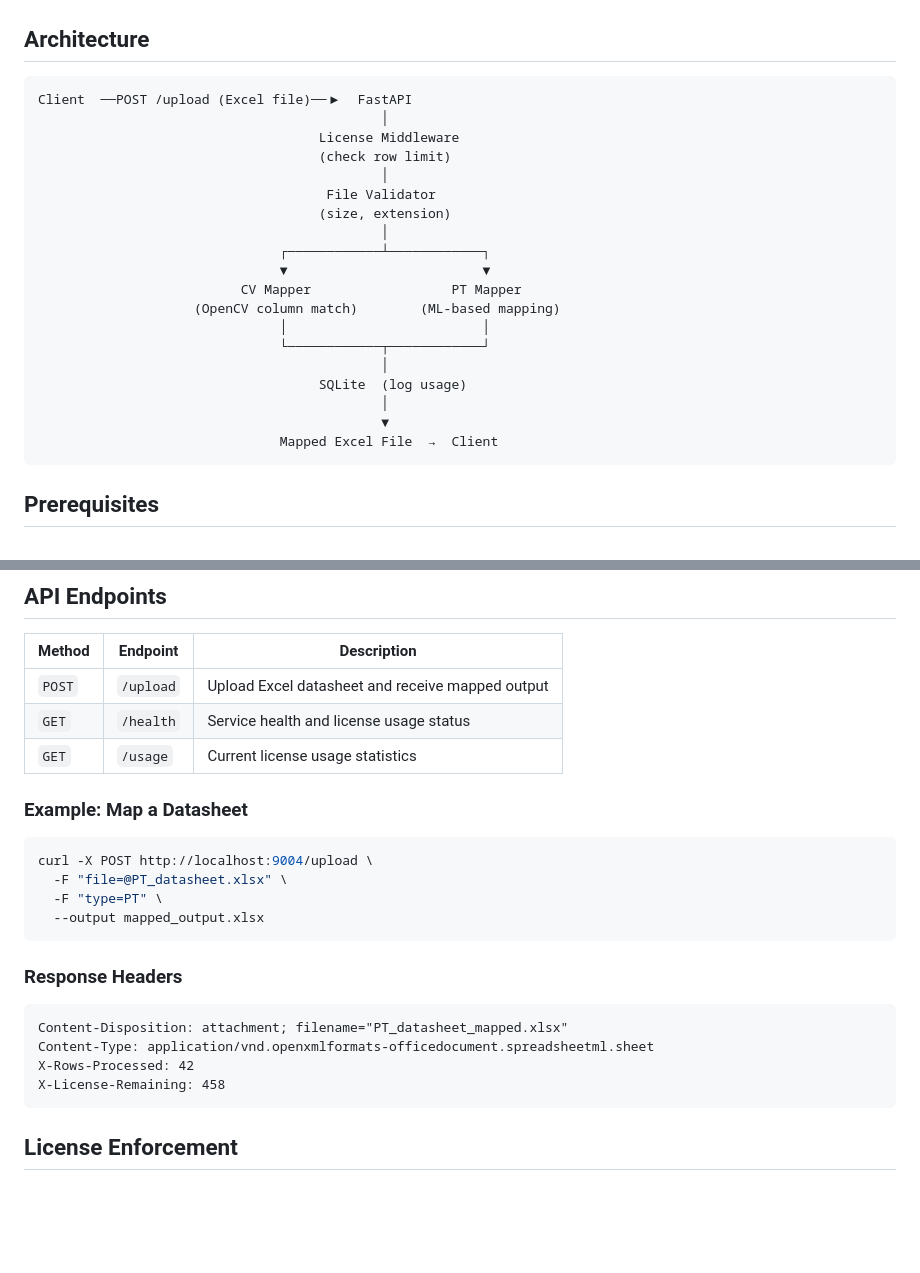
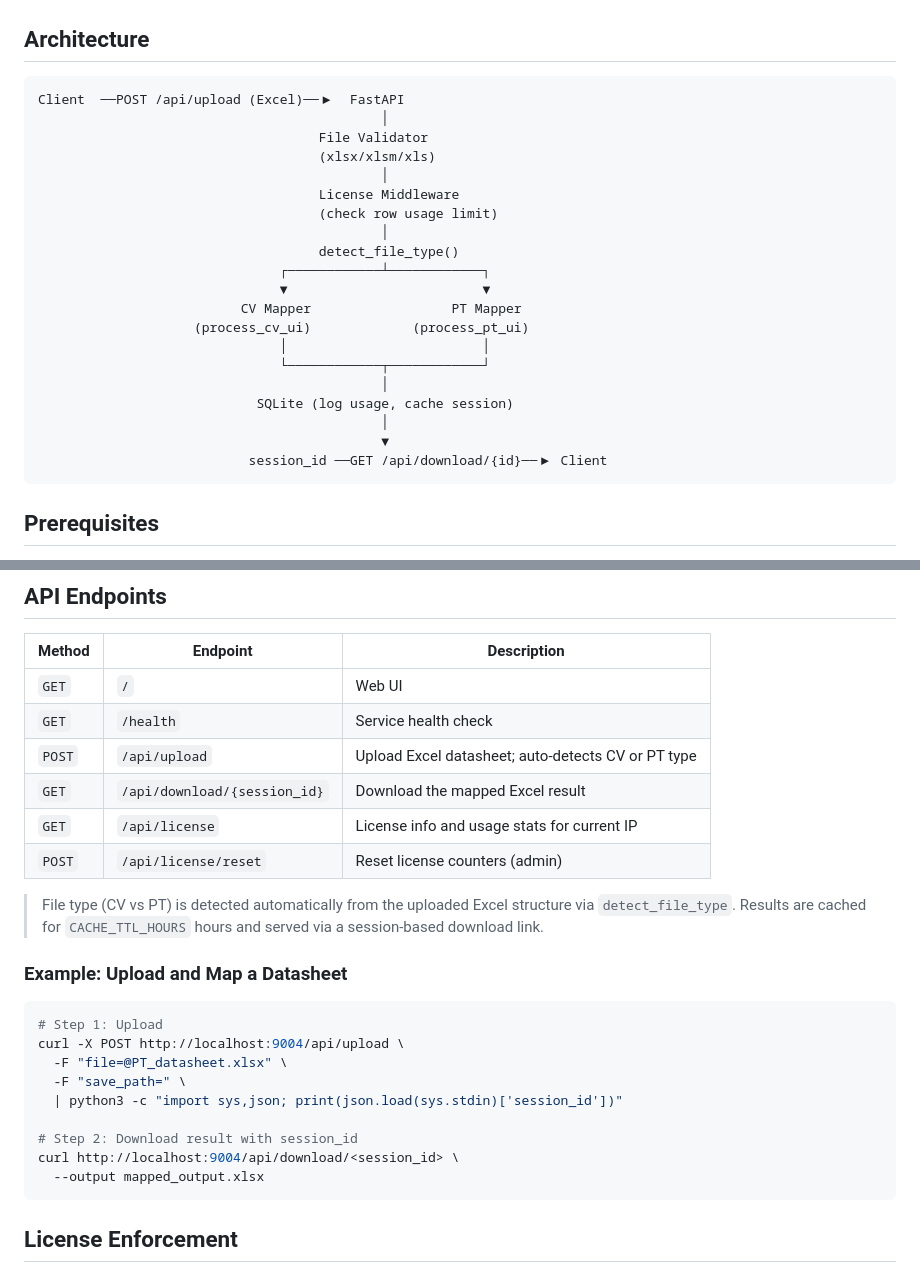
Before and after one commit to sadra-ai25/nargan-mapper, a Markdown page: README.md, 2 parts joined by grey strips. Drawn GitHub-style; blank space fills up the shorter version.

Commit message:
Fix API routes to /api/ prefix, add session download flow, auto file-type detection

````diff
--- a/README.md
+++ b/README.md
@@ -27,25 +27,26 @@ Intelligent mapping service that transforms PT and CV datasheet Excel files into
 ## Architecture
 
 ```
-Client  ──POST /upload (Excel file)──▶  FastAPI
+Client  ──POST /api/upload (Excel)──▶  FastAPI
+                                            │
+                                    File Validator
+                                    (xlsx/xlsm/xls)
                                             │
                                     License Middleware
-                                    (check row limit)
+                                    (check row usage limit)
                                             │
-                                     File Validator
-                                    (size, extension)
-                                            │
+                                    detect_file_type()
                                ┌────────────┴────────────┐
                                ▼                         ▼
                           CV Mapper                  PT Mapper
-                    (OpenCV column match)        (ML-based mapping)
+                    (process_cv_ui)             (process_pt_ui)
                                │                         │
                                └────────────┬────────────┘
                                             │
-                                    SQLite  (log usage)
+                            SQLite (log usage, cache session)
                                             │
                                             ▼
-                               Mapped Excel File  →  Client
+                           session_id ──GET /api/download/{id}──▶ Client
 ```
 
 ## Prerequisites
@@ -86,26 +87,27 @@ docker compose up -d --build
 
 | Method | Endpoint | Description |
 |---|---|---|
-| `POST` | `/upload` | Upload Excel datasheet and receive mapped output |
-| `GET` | `/health` | Service health and license usage status |
-| `GET` | `/usage` | Current license usage statistics |
+| `GET` | `/` | Web UI |
+| `GET` | `/health` | Service health check |
+| `POST` | `/api/upload` | Upload Excel datasheet; auto-detects CV or PT type |
+| `GET` | `/api/download/{session_id}` | Download the mapped Excel result |
+| `GET` | `/api/license` | License info and usage stats for current IP |
+| `POST` | `/api/license/reset` | Reset license counters (admin) |
 
-### Example: Map a Datasheet
+> File type (CV vs PT) is detected automatically from the uploaded Excel structure via `detect_file_type`. Results are cached for `CACHE_TTL_HOURS` hours and served via a session-based download link.
+
+### Example: Upload and Map a Datasheet
 
 ```bash
-curl -X POST http://localhost:9004/upload \
+# Step 1: Upload
+curl -X POST http://localhost:9004/api/upload \
   -F "file=@PT_datasheet.xlsx" \
-  -F "type=PT" \
+  -F "save_path=" \
+  | python3 -c "import sys,json; print(json.load(sys.stdin)['session_id'])"
+
+# Step 2: Download result with session_id
+curl http://localhost:9004/api/download/<session_id> \
   --output mapped_output.xlsx
-```
-
-### Response Headers
-
-```
-Content-Disposition: attachment; filename="PT_datasheet_mapped.xlsx"
-Content-Type: application/vnd.openxmlformats-officedocument.spreadsheetml.sheet
-X-Rows-Processed: 42
-X-License-Remaining: 458
 ```
 
 ## License Enforcement
````
